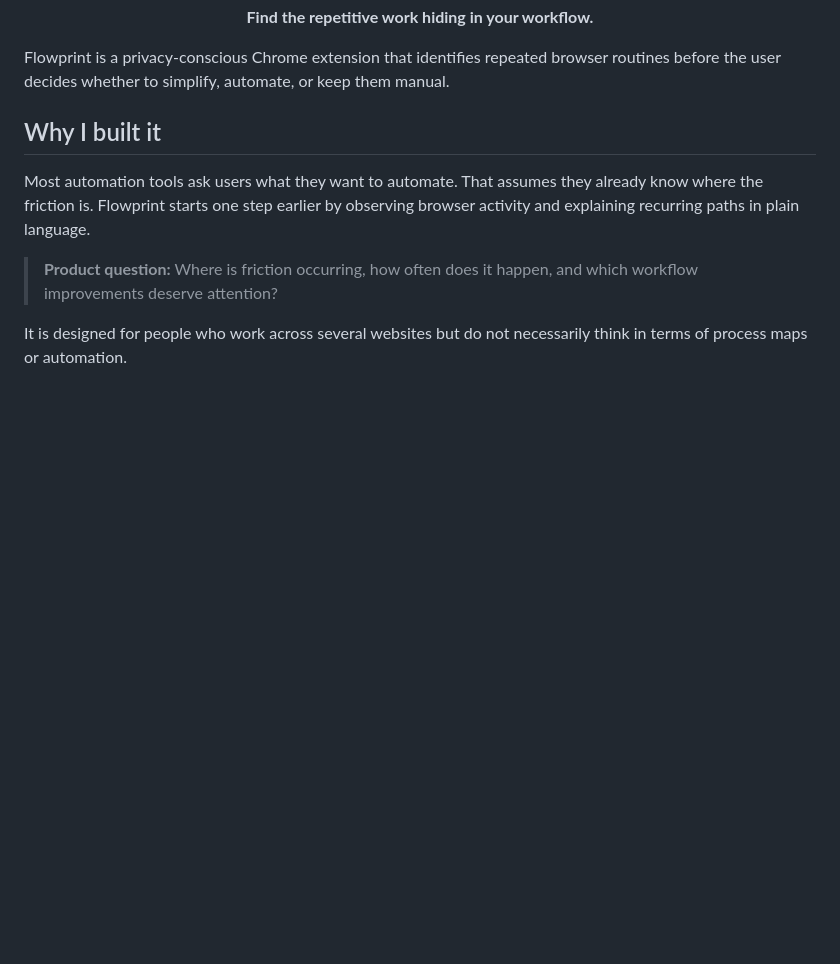
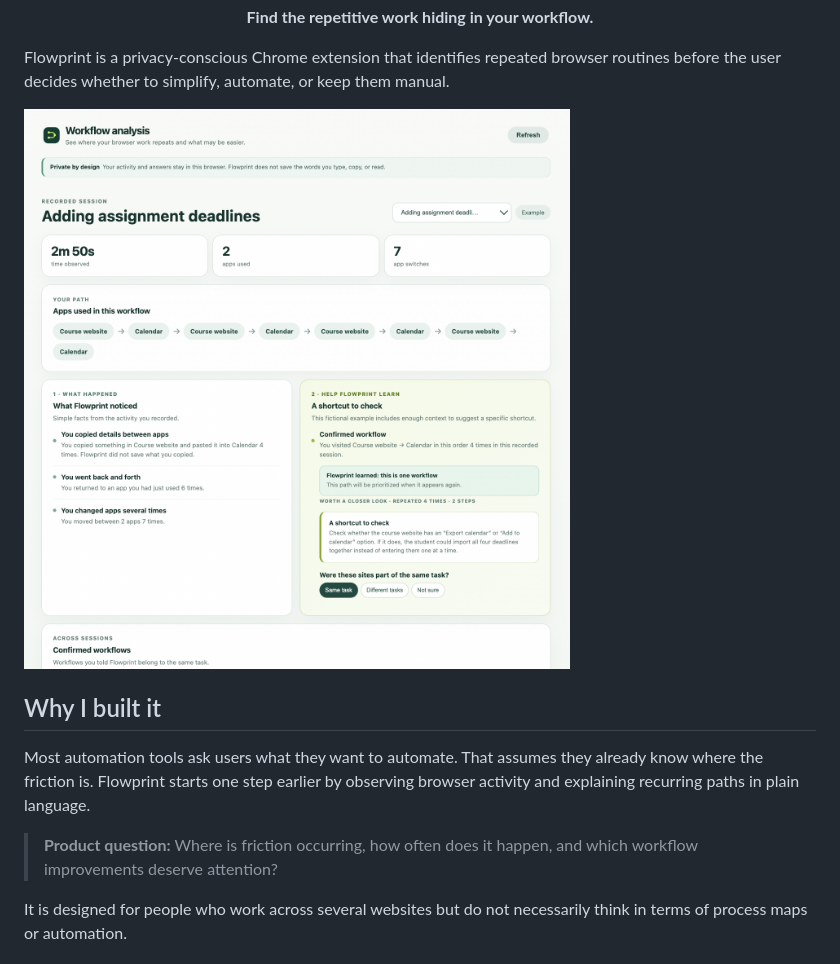
Before and after one commit to eanis28/flowprint, a Markdown page: README.md, the part around the change. Drawn GitHub-style; pictures changed too: docs/flowprint-workflow-analysis.png (added); blank space fills up the shorter version.

Commit message:
Add Flowprint product screenshot (#3)

```diff
--- a/README.md
+++ b/README.md
@@ -7,6 +7,8 @@
 <p align="center"><strong>Find the repetitive work hiding in your workflow.</strong></p>
 
 Flowprint is a privacy-conscious Chrome extension that identifies repeated browser routines before the user decides whether to simplify, automate, or keep them manual.
+
+![Flowprint workflow analysis](docs/flowprint-workflow-analysis.png)
 
 ## Why I built it
 
```
